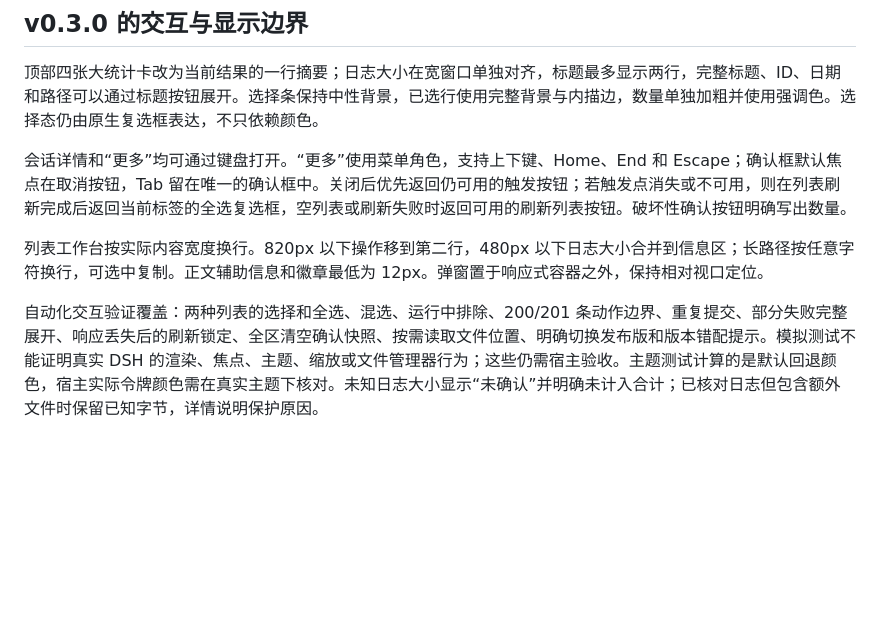
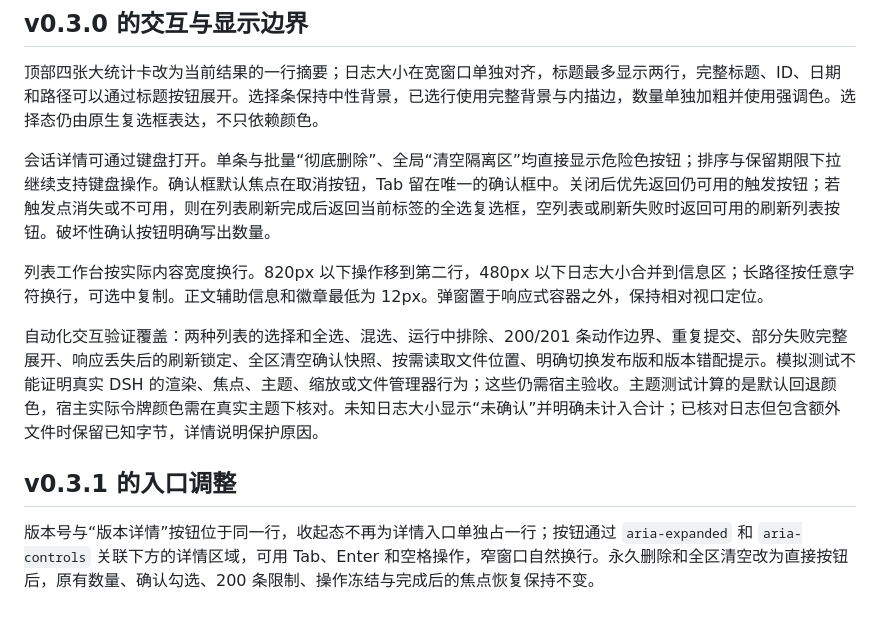
Before and after one commit to chen1pengvincent/dsh-archived-manager, a Markdown page: docs/accessibility.md, the part around the change. Drawn GitHub-style; blank space fills up the shorter version.

```diff
--- a/docs/accessibility.md
+++ b/docs/accessibility.md
@@ -69,8 +69,12 @@
 
 顶部四张大统计卡改为当前结果的一行摘要；日志大小在宽窗口单独对齐，标题最多显示两行，完整标题、ID、日期和路径可以通过标题按钮展开。选择条保持中性背景，已选行使用完整背景与内描边，数量单独加粗并使用强调色。选择态仍由原生复选框表达，不只依赖颜色。
 
-会话详情和“更多”均可通过键盘打开。“更多”使用菜单角色，支持上下键、Home、End 和 Escape；确认框默认焦点在取消按钮，Tab 留在唯一的确认框中。关闭后优先返回仍可用的触发按钮；若触发点消失或不可用，则在列表刷新完成后返回当前标签的全选复选框，空列表或刷新失败时返回可用的刷新列表按钮。破坏性确认按钮明确写出数量。
+会话详情可通过键盘打开。单条与批量“彻底删除”、全局“清空隔离区”均直接显示危险色按钮；排序与保留期限下拉继续支持键盘操作。确认框默认焦点在取消按钮，Tab 留在唯一的确认框中。关闭后优先返回仍可用的触发按钮；若触发点消失或不可用，则在列表刷新完成后返回当前标签的全选复选框，空列表或刷新失败时返回可用的刷新列表按钮。破坏性确认按钮明确写出数量。
 
 列表工作台按实际内容宽度换行。820px 以下操作移到第二行，480px 以下日志大小合并到信息区；长路径按任意字符换行，可选中复制。正文辅助信息和徽章最低为 12px。弹窗置于响应式容器之外，保持相对视口定位。
 
 自动化交互验证覆盖：两种列表的选择和全选、混选、运行中排除、200/201 条动作边界、重复提交、部分失败完整展开、响应丢失后的刷新锁定、全区清空确认快照、按需读取文件位置、明确切换发布版和版本错配提示。模拟测试不能证明真实 DSH 的渲染、焦点、主题、缩放或文件管理器行为；这些仍需宿主验收。主题测试计算的是默认回退颜色，宿主实际令牌颜色需在真实主题下核对。未知日志大小显示“未确认”并明确未计入合计；已核对日志但包含额外文件时保留已知字节，详情说明保护原因。
+
+## v0.3.1 的入口调整
+
+版本号与“版本详情”按钮位于同一行，收起态不再为详情入口单独占一行；按钮通过 `aria-expanded` 和 `aria-controls` 关联下方的详情区域，可用 Tab、Enter 和空格操作，窄窗口自然换行。永久删除和全区清空改为直接按钮后，原有数量、确认勾选、200 条限制、操作冻结与完成后的焦点恢复保持不变。
```
Also changed, not shown: README.md (+13 -5 lines), docs/ui-preview-dark.jpg, docs/ui-preview.jpg, 4 other files.
